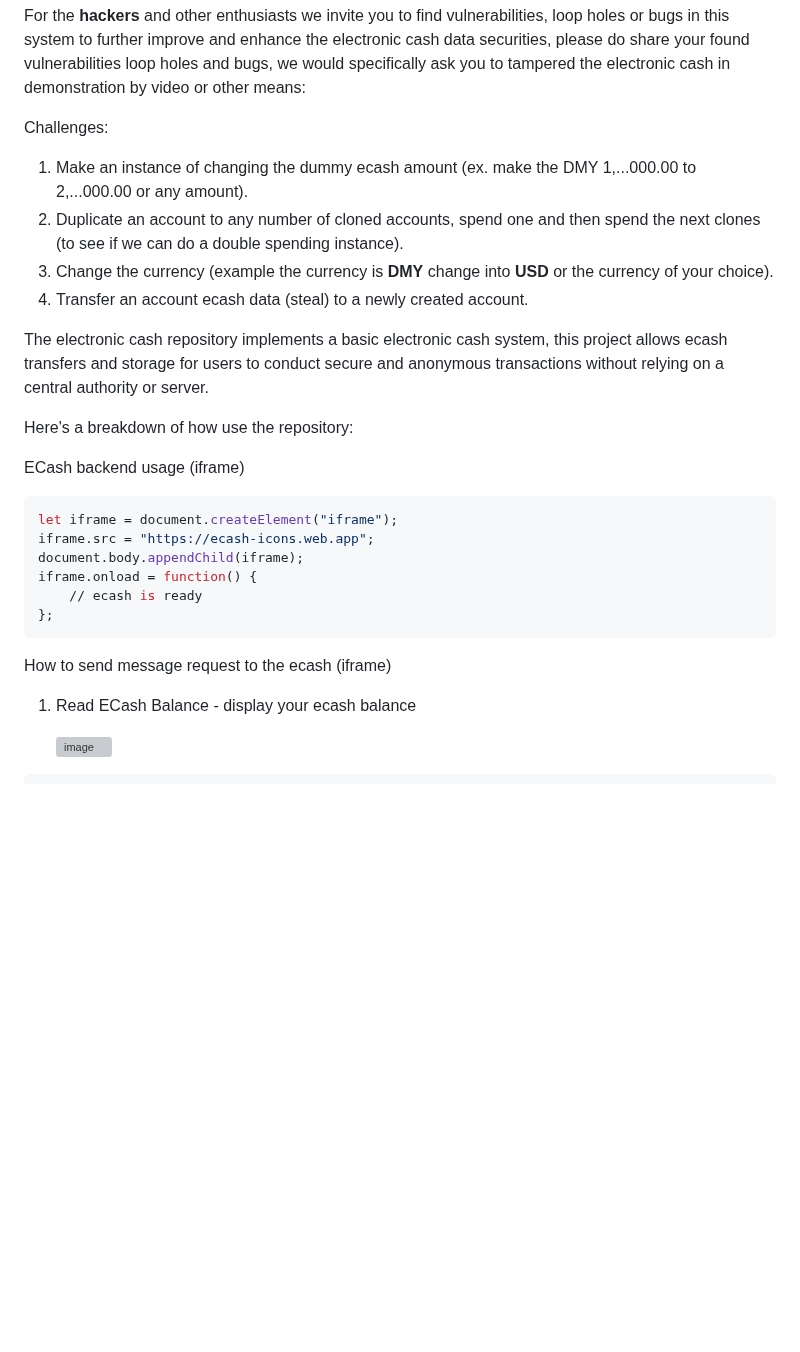
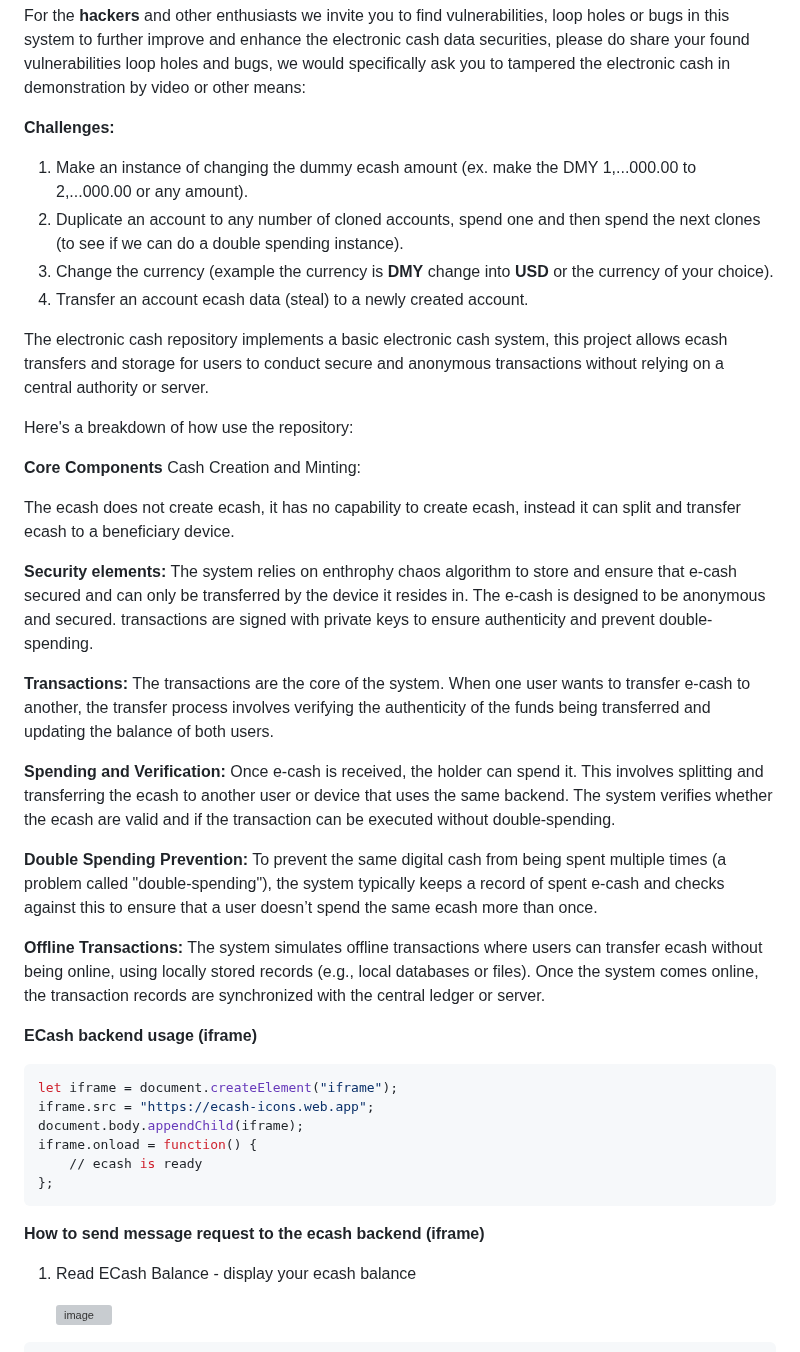
Before and after one commit to VeinSyct/Electronic-Cash, a Markdown page: README.md, the part around one of its changes. GitHub-like rendering; blank space fills up the shorter version; grey boxes are pictures that could not be loaded.

````diff
--- a/README.md
+++ b/README.md
@@ -17,7 +17,7 @@ For **web developers** and designers we welcome and invite you to collaborate wi
 
 For the **hackers** and other enthusiasts we invite you to find vulnerabilities, loop holes or bugs in this system to further improve and enhance the electronic cash data securities, please do share your found vulnerabilities loop holes and bugs, we would specifically ask you to tampered the electronic cash in demonstration by video or other means:
 
-Challenges:
+**Challenges:**
 1. Make an instance of changing the dummy ecash amount (ex. make the DMY 1,...000.00 to 2,...000.00 or any amount).
 2. Duplicate an account to any number of cloned accounts, spend one and then spend the next clones (to see if we can do a double spending instance).
 3. Change the currency (example the currency is **DMY** change into **USD** or the currency of your choice).
@@ -28,7 +28,28 @@ The electronic cash repository implements a basic electronic cash system, this p
 
 Here's a breakdown of how use the repository:
 
-ECash backend usage (iframe)
+**Core Components**
+Cash Creation and Minting:
+
+The ecash does not create ecash, it has no capability to create ecash, instead it can split and transfer ecash to a beneficiary device.
+
+**Security elements:**
+The system relies on enthrophy chaos algorithm to store and ensure that e-cash secured and can only be transferred by the device it resides in.
+The e-cash is designed to be anonymous and secured. transactions are signed with private keys to ensure authenticity and prevent double-spending.
+
+**Transactions:**
+The transactions are the core of the system. When one user wants to transfer e-cash to another, the transfer process involves verifying the authenticity of the funds being transferred and updating the balance of both users.
+
+**Spending and Verification:**
+Once e-cash is received, the holder can spend it. This involves splitting and transferring the ecash to another user or device that uses the same backend. The system verifies whether the ecash are valid and if the transaction can be executed without double-spending.
+
+**Double Spending Prevention:**
+To prevent the same digital cash from being spent multiple times (a problem called "double-spending"), the system typically keeps a record of spent e-cash and checks against this to ensure that a user doesn’t spend the same ecash more than once.
+
+**Offline Transactions:**
+The system simulates offline transactions where users can transfer ecash without being online, using locally stored records (e.g., local databases or files). Once the system comes online, the transaction records are synchronized with the central ledger or server.
+
+**ECash backend usage (iframe)**
 
 ```ruby
 let iframe = document.createElement("iframe");
@@ -40,7 +61,7 @@ iframe.onload = function() {
 ```
 
 
-How to send message request to the ecash (iframe)
+**How to send message request to the ecash backend (iframe)**
 
 1. Read ECash Balance - display your ecash balance
 
````
Also changed, not shown: other parts of README.md (+1 -1 lines).
